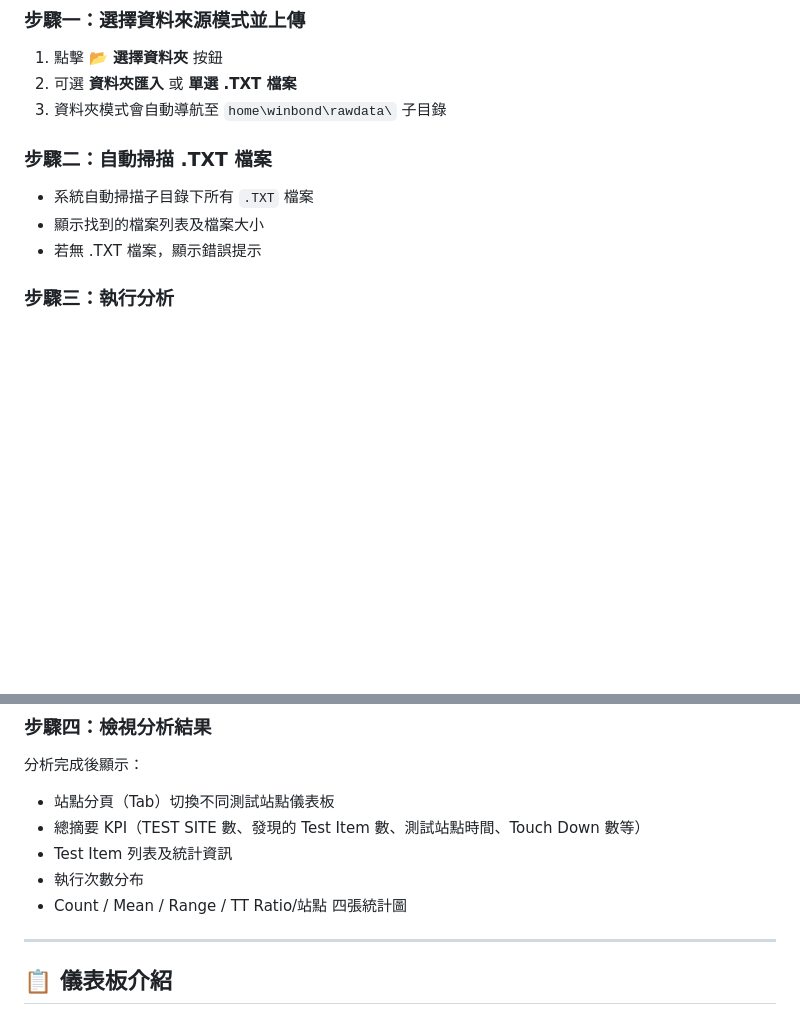
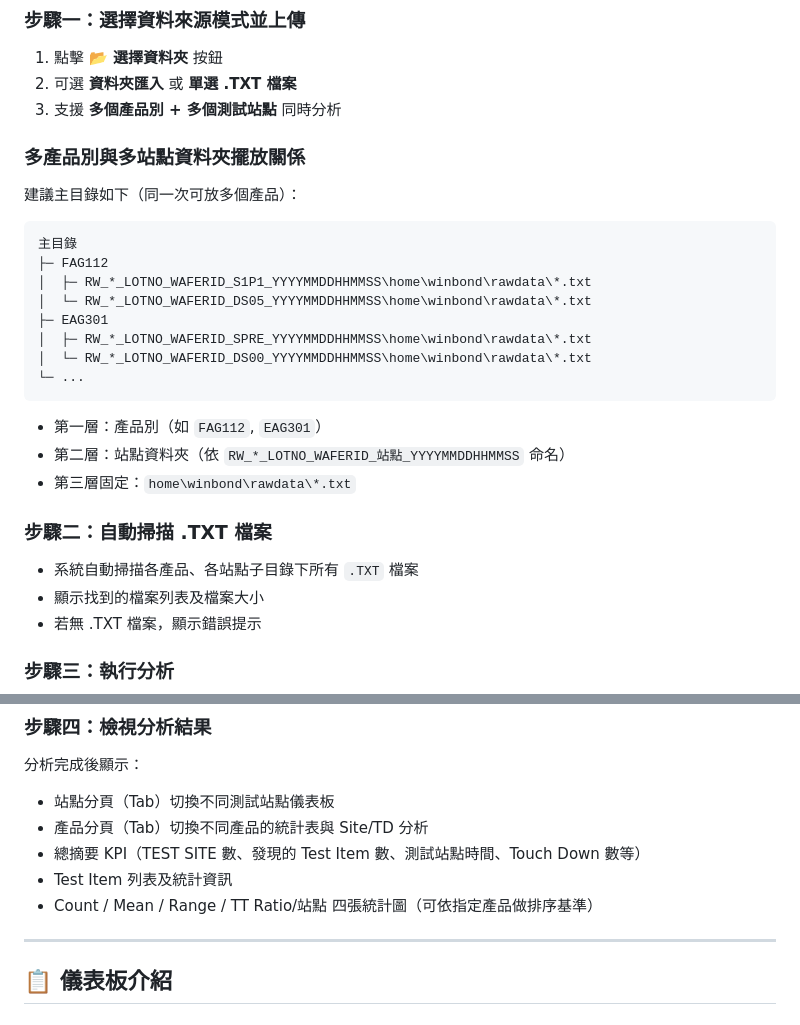
Before and after one commit to desmondlyu/rawdata_analysis, a Markdown page: README.md, 2 parts joined by grey strips. Rendered like a GitHub page; blank space fills up the shorter version.

````diff
--- a/README.md
+++ b/README.md
@@ -127,11 +59,30 @@ F:----:----,----:001:Total Test Time = 796.613 (S)
 
 1. 點擊 **📂 選擇資料夾** 按鈕
 2. 可選 **資料夾匯入** 或 **單選 .TXT 檔案**
-3. 資料夾模式會自動導航至 `home\winbond\rawdata\` 子目錄
+3. 支援 **多個產品別 + 多個測試站點** 同時分析
+
+### 多產品別與多站點資料夾擺放關係
+
+建議主目錄如下（同一次可放多個產品）：
+
+```
+主目錄
+├─ FAG112
+│  ├─ RW_*_LOTNO_WAFERID_S1P1_YYYYMMDDHHMMSS\home\winbond\rawdata\*.txt
+│  └─ RW_*_LOTNO_WAFERID_DS05_YYYYMMDDHHMMSS\home\winbond\rawdata\*.txt
+├─ EAG301
+│  ├─ RW_*_LOTNO_WAFERID_SPRE_YYYYMMDDHHMMSS\home\winbond\rawdata\*.txt
+│  └─ RW_*_LOTNO_WAFERID_DS00_YYYYMMDDHHMMSS\home\winbond\rawdata\*.txt
+└─ ...
+```
+
+- 第一層：產品別（如 `FAG112`, `EAG301`）
+- 第二層：站點資料夾（依 `RW_*_LOTNO_WAFERID_站點_YYYYMMDDHHMMSS` 命名）
+- 第三層固定：`home\winbond\rawdata\*.txt`
 
 ### 步驟二：自動掃描 .TXT 檔案
 
-- 系統自動掃描子目錄下所有 `.TXT` 檔案
+- 系統自動掃描各產品、各站點子目錄下所有 `.TXT` 檔案
 - 顯示找到的檔案列表及檔案大小
 - 若無 .TXT 檔案，顯示錯誤提示
 
@@ -146,10 +97,10 @@ F:----:----,----:001:Total Test Time = 796.613 (S)
 
 分析完成後顯示：
 - 站點分頁（Tab）切換不同測試站點儀表板
+- 產品分頁（Tab）切換不同產品的統計表與 Site/TD 分析
 - 總摘要 KPI（TEST SITE 數、發現的 Test Item 數、測試站點時間、Touch Down 數等）
 - Test Item 列表及統計資訊
-- 執行次數分布
-- Count / Mean / Range / TT Ratio/站點 四張統計圖
+- Count / Mean / Range / TT Ratio/站點 四張統計圖（可依指定產品做排序基準）
 
 ---
 
````
Also changed, not shown: other parts of README.md (+0 -68 lines).
